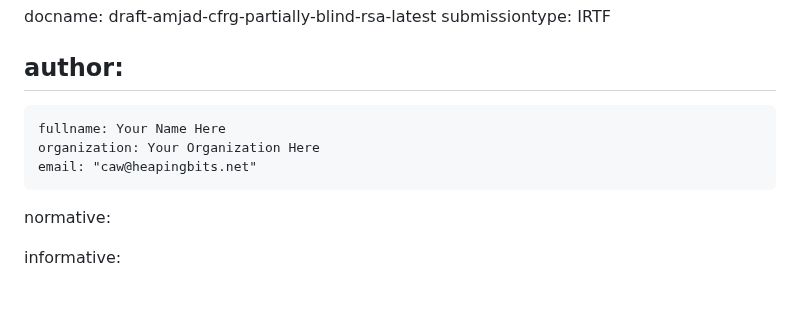
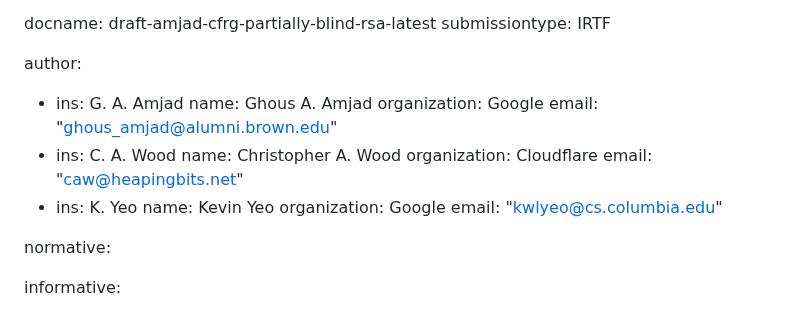
Before and after one commit to chris-wood/draft-amjad-cfrg-partially-blind-rsa, a Markdown page: draft-amjad-cfrg-partially-blind-rsa.md, the part around the change. Drawn GitHub-style.

```diff
--- a/draft-amjad-cfrg-partially-blind-rsa.md
+++ b/draft-amjad-cfrg-partially-blind-rsa.md
@@ -12,10 +12,18 @@ docname: draft-amjad-cfrg-partially-blind-rsa-latest
 submissiontype: IRTF
 
 author:
- -
-    fullname: Your Name Here
-    organization: Your Organization Here
+ -  ins: G. A. Amjad
+    name: Ghous A. Amjad
+    organization: Google
+    email: "ghous_amjad@alumni.brown.edu"
+ -  ins: C. A. Wood
+    name: Christopher A. Wood
+    organization: Cloudflare
     email: "caw@heapingbits.net"
+ -  ins: K. Yeo
+    name: Kevin Yeo
+    organization: Google
+    email: "kwlyeo@cs.columbia.edu"
 
 normative:
 
```
